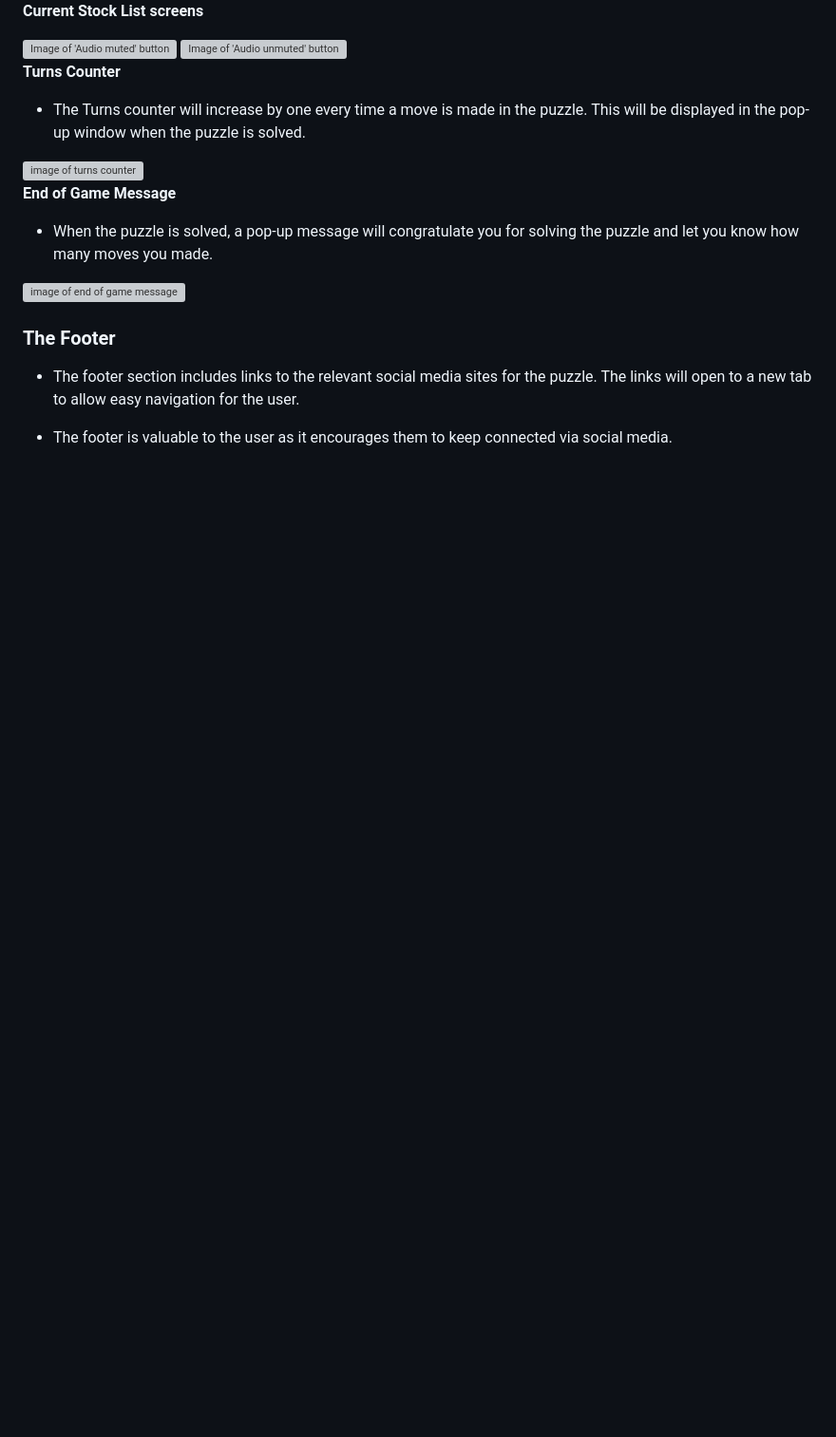
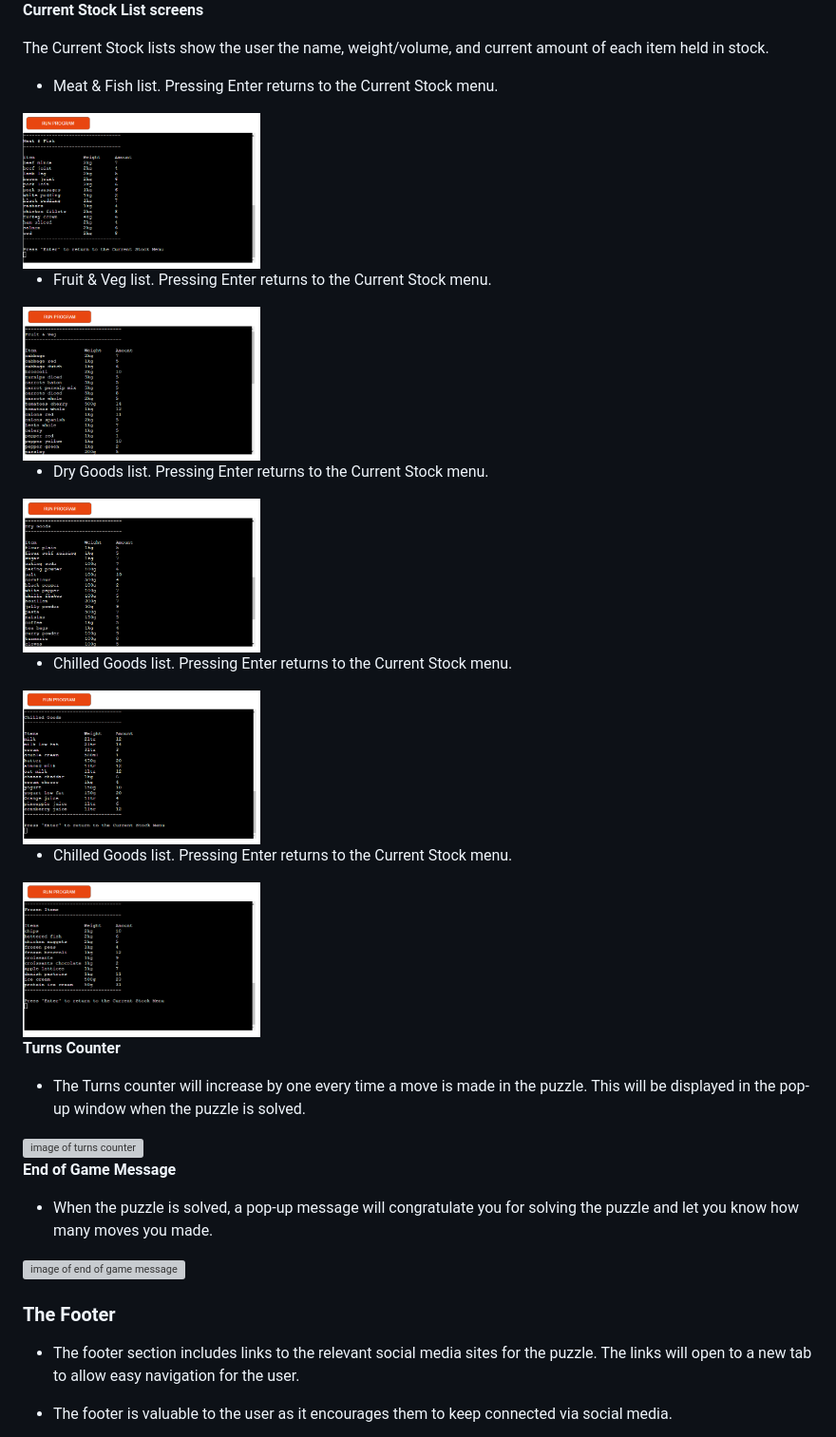
Before and after one commit to BrianMcConway/stock-trace, a Markdown page: README.md, the part around the change printed below. Shown: that part at 95% size. Rendered like a GitHub page; pictures changed too: readme-docs/chilled-goods-list.png (added), readme-docs/dry-goods-list.png (added), readme-docs/frozen-items-list.png (added); blank space fills up the shorter version; grey boxes are pictures that could not be loaded.

Commit message:
Add Current stock list images and descriptions in readme.

```diff
--- a/README.md
+++ b/README.md
@@ -54,9 +51,29 @@ The Current Stock Menu Consists of six options:
 
 **Current Stock List screens**
 
+The Current Stock lists show the user the name, weight/volume, and current amount of each item held in stock.
 
-<img src="readme-docs/audio-off.png" alt="Image of 'Audio muted' button" width="10%" height="auto">
-<img src="readme-docs/audio-on.png" alt="Image of 'Audio unmuted' button" width="9.8%" height="auto">
+- Meat & Fish list. Pressing Enter returns to the Current Stock menu.
+
+<img src="readme-docs/meat-fish-list.png" alt="Image of 'Audio muted' button" width="30%" height="auto">
+
+- Fruit & Veg list. Pressing Enter returns to the Current Stock menu.
+
+<img src="readme-docs/fruit-veg-list.png" alt="Image of 'Audio muted' button" width="30%" height="auto">
+
+- Dry Goods list. Pressing Enter returns to the Current Stock menu.
+
+<img src="readme-docs/dry-goods-list.png" alt="Image of 'Audio muted' button" width="30%" height="auto">
+
+- Chilled Goods list. Pressing Enter returns to the Current Stock menu.
+
+<img src="readme-docs/chilled-goods-list.png" alt="Image of 'Audio muted' button" width="30%" height="auto">
+
+- Chilled Goods list. Pressing Enter returns to the Current Stock menu.
+
+<img src="readme-docs/frozen-items-list.png" alt="Image of 'Audio muted' button" width="30%" height="auto">
+
+
 
 **Turns Counter**
 
```
Also changed, not shown: other parts of README.md (+1 -4 lines).
